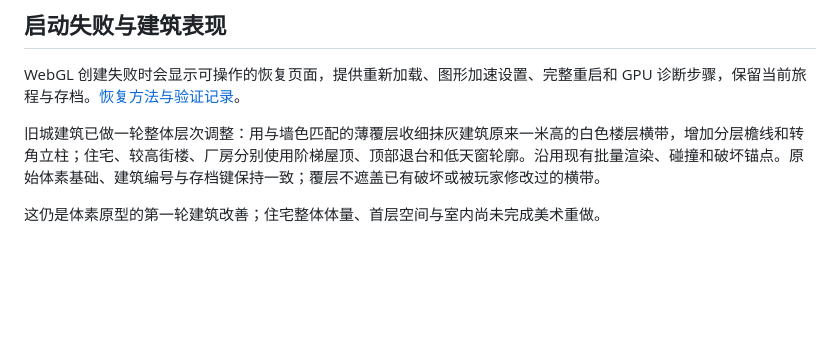
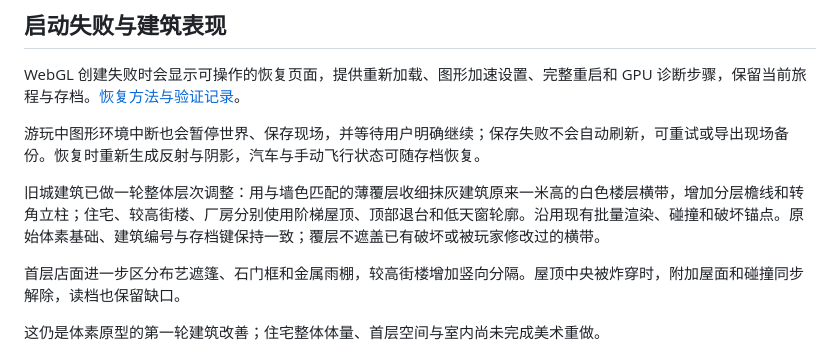
Before and after one commit to yydshly/mirror-coast-web, a Markdown page: README.md, the part around the change. Rendered like a GitHub page; blank space fills up the shorter version.

```diff
--- a/README.md
+++ b/README.md
@@ -122,7 +122,11 @@ npm run preview -- --port 4173
 
 WebGL 创建失败时会显示可操作的恢复页面，提供重新加载、图形加速设置、完整重启和 GPU 诊断步骤，保留当前旅程与存档。[恢复方法与验证记录](docs/STARTUP.md)。
 
+游玩中图形环境中断也会暂停世界、保存现场，并等待用户明确继续；保存失败不会自动刷新，可重试或导出现场备份。恢复时重新生成反射与阴影，汽车与手动飞行状态可随存档恢复。
+
 旧城建筑已做一轮整体层次调整：用与墙色匹配的薄覆层收细抹灰建筑原来一米高的白色楼层横带，增加分层檐线和转角立柱；住宅、较高街楼、厂房分别使用阶梯屋顶、顶部退台和低天窗轮廓。沿用现有批量渲染、碰撞和破坏锚点。原始体素基础、建筑编号与存档键保持一致；覆层不遮盖已有破坏或被玩家修改过的横带。
+
+首层店面进一步区分布艺遮篷、石门框和金属雨棚，较高街楼增加竖向分隔。屋顶中央被炸穿时，附加屋面和碰撞同步解除，读档也保留缺口。
 
 这仍是体素原型的第一轮建筑改善；住宅整体体量、首层空间与室内尚未完成美术重做。
 
```
Also changed, not shown: docs/STARTUP.md (+15 -0 lines), docs/demo/runtime-paused.png (added), 10 other files.
